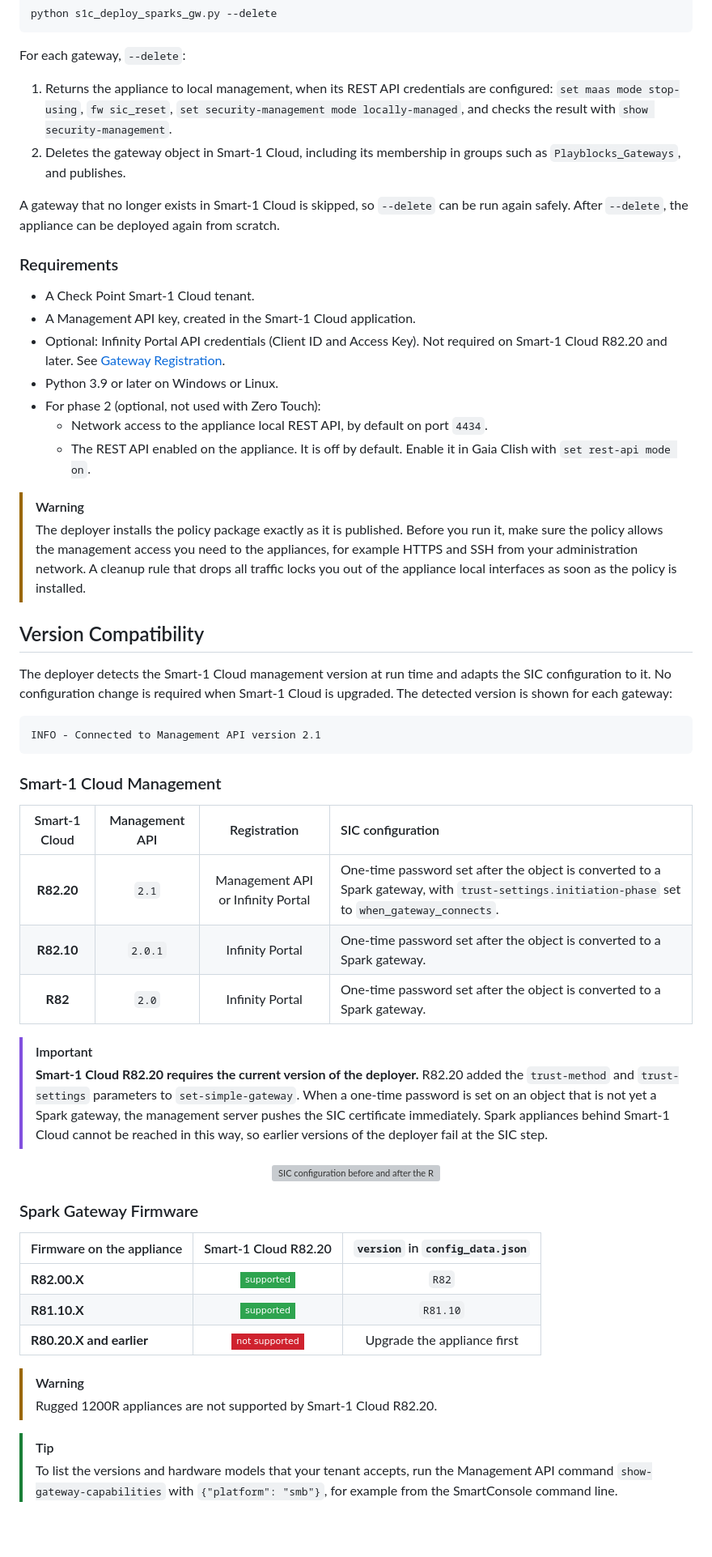
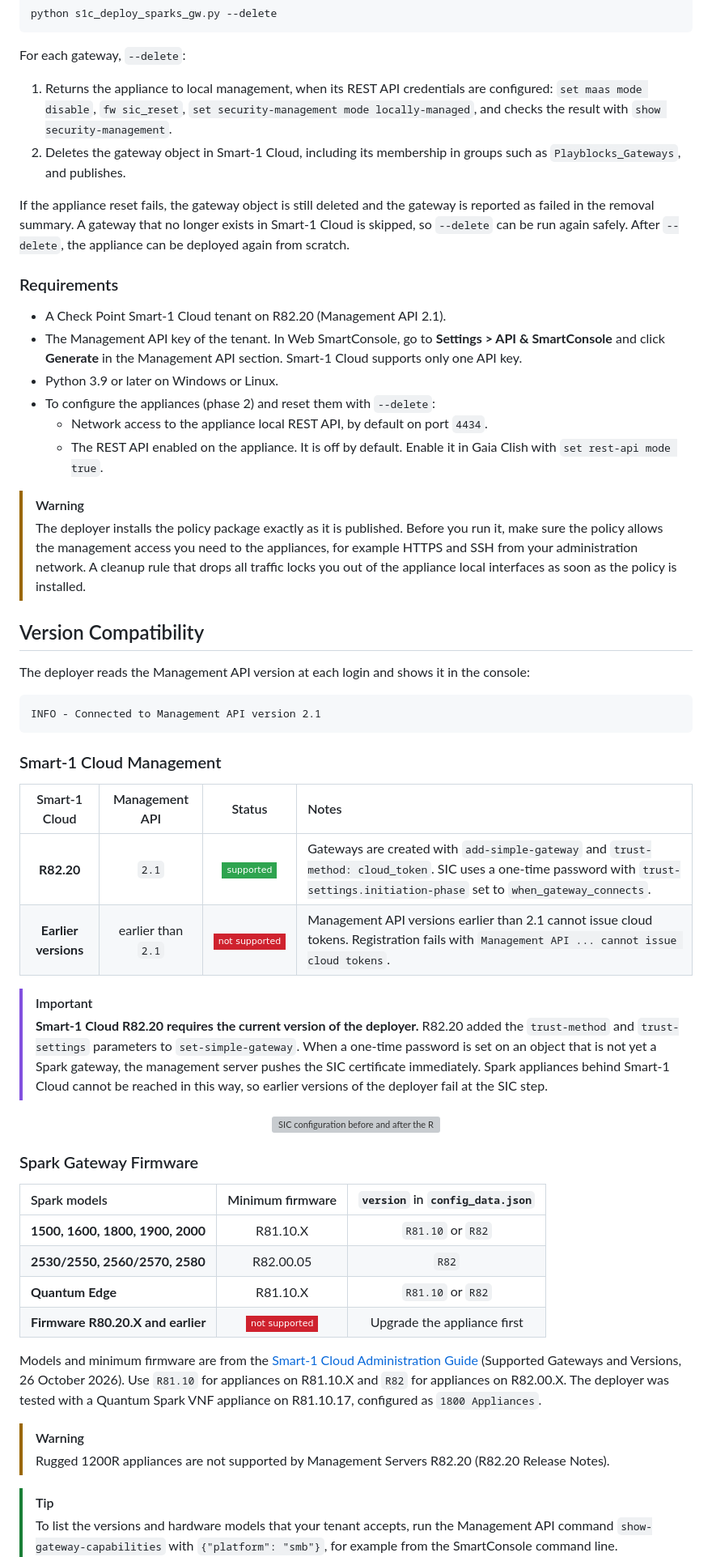
Before and after one commit to alshawwaf/smart1_cloud_sparks_deployer, a Markdown page: README.MD, the part around one of its changes. Shown at 81% size. Rendered like a GitHub page; badges without logos; blank space fills up the shorter version; grey boxes are pictures that could not be loaded.

````diff
--- a/README.MD
+++ b/README.MD
@@ -183,25 +188,27 @@ python s1c_deploy_sparks_gw.py --delete
 For each gateway, `--delete`:
 
 1. Returns the appliance to local management, when its REST API credentials are configured:
-   `set maas mode stop-using`, `fw sic_reset`, `set security-management mode locally-managed`,
+   `set maas mode disable`, `fw sic_reset`, `set security-management mode locally-managed`,
    and checks the result with `show security-management`.
 2. Deletes the gateway object in Smart-1 Cloud, including its membership in groups such as
    `Playblocks_Gateways`, and publishes.
 
-A gateway that no longer exists in Smart-1 Cloud is skipped, so `--delete` can be run again
-safely. After `--delete`, the appliance can be deployed again from scratch.
+If the appliance reset fails, the gateway object is still deleted and the gateway is reported as
+failed in the removal summary. A gateway that no longer exists in Smart-1 Cloud is skipped, so
+`--delete` can be run again safely. After `--delete`, the appliance can be deployed again from
+scratch.
 
 ### Requirements
 
-- A Check Point Smart-1 Cloud tenant.
-- A Management API key, created in the Smart-1 Cloud application.
-- Optional: Infinity Portal API credentials (Client ID and Access Key). Not required on Smart-1
-  Cloud R82.20 and later. See [Gateway Registration](#gateway-registration).
+- A Check Point Smart-1 Cloud tenant on R82.20 (Management API 2.1).
+- The Management API key of the tenant. In Web SmartConsole, go to **Settings > API &
+  SmartConsole** and click **Generate** in the Management API section. Smart-1 Cloud supports only
+  one API key.
 - Python 3.9 or later on Windows or Linux.
-- For phase 2 (optional, not used with Zero Touch):
+- To configure the appliances (phase 2) and reset them with `--delete`:
   - Network access to the appliance local REST API, by default on port `4434`.
   - The REST API enabled on the appliance. It is off by default. Enable it in Gaia Clish with
-    `set rest-api mode on`.
+    `set rest-api mode true`.
 
 > [!WARNING]
 > The deployer installs the policy package exactly as it is published. Before you run it, make
@@ -211,9 +218,7 @@ safely. After `--delete`, the appliance can be deployed again from scratch.
 
 ## Version Compatibility
 
-The deployer detects the Smart-1 Cloud management version at run time and adapts the SIC
-configuration to it. No configuration change is required when Smart-1 Cloud is upgraded. The
-detected version is shown for each gateway:
+The deployer reads the Management API version at each login and shows it in the console:
 
 ```text
 INFO - Connected to Management API version 2.1
@@ -221,11 +226,10 @@ INFO - Connected to Management API version 2.1
 
 ### Smart-1 Cloud Management
 
-| Smart-1 Cloud | Management API | Registration | SIC configuration |
+| Smart-1 Cloud | Management API | Status | Notes |
 |:---:|:---:|:---:|:---|
-| **R82.20** | `2.1` | Management API or Infinity Portal | One-time password set after the object is converted to a Spark gateway, with `trust-settings.initiation-phase` set to `when_gateway_connects`. |
-| **R82.10** | `2.0.1` | Infinity Portal | One-time password set after the object is converted to a Spark gateway. |
-| **R82** | `2.0` | Infinity Portal | One-time password set after the object is converted to a Spark gateway. |
+| **R82.20** | `2.1` | ![supported](https://img.shields.io/badge/-supported-2EA44F?style=flat-square) | Gateways are created with `add-simple-gateway` and `trust-method: cloud_token`. SIC uses a one-time password with `trust-settings.initiation-phase` set to `when_gateway_connects`. |
+| **Earlier versions** | earlier than `2.1` | ![not supported](https://img.shields.io/badge/-not_supported-CF222E?style=flat-square) | Management API versions earlier than 2.1 cannot issue cloud tokens. Registration fails with `Management API ... cannot issue cloud tokens`. |
 
 > [!IMPORTANT]
 > **Smart-1 Cloud R82.20 requires the current version of the deployer.**
@@ -240,14 +244,20 @@ INFO - Connected to Management API version 2.1
 
 ### Spark Gateway Firmware
 
-| Firmware on the appliance | Smart-1 Cloud R82.20 | `version` in `config_data.json` |
+| Spark models | Minimum firmware | `version` in `config_data.json` |
 |:---|:---:|:---:|
-| **R82.00.X** | ![supported](https://img.shields.io/badge/-supported-2EA44F?style=flat-square) | `R82` |
-| **R81.10.X** | ![supported](https://img.shields.io/badge/-supported-2EA44F?style=flat-square) | `R81.10` |
-| **R80.20.X and earlier** | ![not supported](https://img.shields.io/badge/-not_supported-CF222E?style=flat-square) | Upgrade the appliance first |
+| **1500, 1600, 1800, 1900, 2000** | R81.10.X | `R81.10` or `R82` |
+| **2530/2550, 2560/2570, 2580** | R82.00.05 | `R82` |
+| **Quantum Edge** | R81.10.X | `R81.10` or `R82` |
+| **Firmware R80.20.X and earlier** | ![not supported](https://img.shields.io/badge/-not_supported-CF222E?style=flat-square) | Upgrade the appliance first |
+
+Models and minimum firmware are from the [Smart-1 Cloud Administration Guide](https://sc1.checkpoint.com/documents/Infinity_Portal/WebAdminGuides/EN/Check-Point-SmartCloud-Admin-Guide/CP_Check_Point_Smart-1_Cloud_AdminGuide.pdf)
+(Supported Gateways and Versions, 26 October 2026). Use `R81.10` for appliances on R81.10.X and
+`R82` for appliances on R82.00.X. The deployer was tested with a Quantum Spark VNF appliance on
+R81.10.17, configured as `1800 Appliances`.
 
 > [!WARNING]
-> Rugged 1200R appliances are not supported by Smart-1 Cloud R82.20.
+> Rugged 1200R appliances are not supported by Management Servers R82.20 (R82.20 Release Notes).
 
 > [!TIP]
 > To list the versions and hardware models that your tenant accepts, run the Management API
````
Also changed, not shown: other parts of README.MD (+101 -55 lines), docs/images/deployment-run.png, docs/images/gateway-removal.png, 7 other files.
